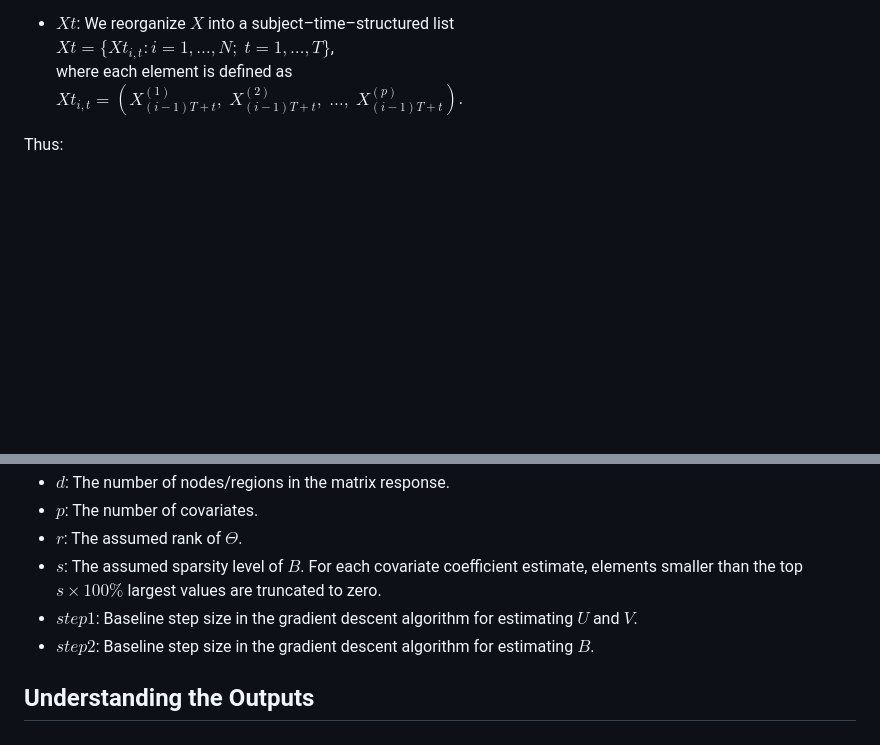
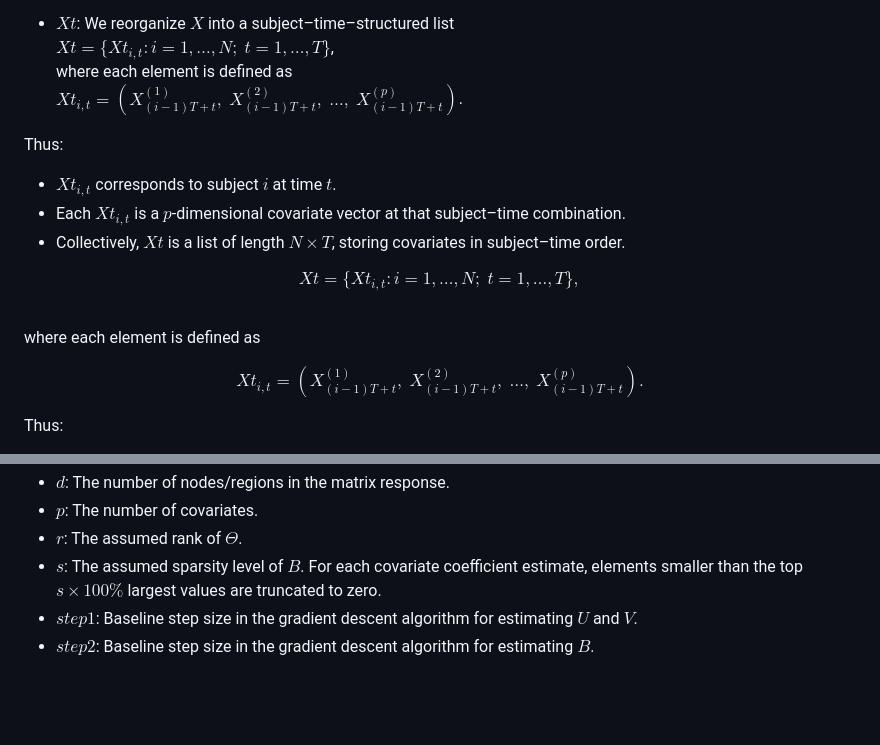
Before and after one commit to Zhentao20/MR_GLMM, a Markdown page: README.md, 2 parts joined by grey strips. Rendered like a GitHub page; blank space fills up the shorter version.

Commit message:
Xt description updated

```diff
--- a/README.md
+++ b/README.md
@@ -35,6 +35,16 @@ where setting $T=5$, $A[[i]]$ contains all the matrices for subject $i$. Each el
 $Xt = \{ Xt_{i,t} : i=1,\ldots,N;\; t=1,\ldots,T \}$,
 where each element is defined as
 $Xt_{i,t} = ( X^{(1)}_{(i-1)T+t}, \; X^{(2)}_{(i-1)T+t}, \; \ldots, \; X^{(p)}_{(i-1)T+t} )$.
+
+Thus:
+- $Xt_{i,t}$ corresponds to subject $i$ at time $t$.
+- Each $Xt_{i,t}$ is a $p$-dimensional covariate vector at that subject–time combination.
+- Collectively, $Xt$ is a list of length $N \times T$, storing covariates in subject–time order.
+
+$$Xt = \{ Xt_{i,t} : i=1,\ldots,N;\; t=1,\ldots,T \},$$
+where each element is defined as
+
+$$Xt_{i,t} = ( X^{(1)}_{(i-1)T+t}, \; X^{(2)}_{(i-1)T+t}, \; \ldots, \; X^{(p)}_{(i-1)T+t} ).$$
 
 Thus:
 - $Xt_{i,t}$ corresponds to subject $i$ at time $t$.
@@ -80,8 +90,6 @@ where setting $T=5$, $Xt$ is a list of length $N \times T$. Each element $Xt_{i,
 * $d$: The number of nodes/regions in the matrix response.
 * $p$: The number of covariates.
 * $r$: The assumed rank of $\Theta$.
-* $s$: The assumed sparsity level of $B$. For each covariate coefficient estimate, elements smaller than the top $s \times 100\%$ largest values are truncated to zero.
+* $s$: The assumed sparsity level of $B$. For each covariate coefficient estimate, elements smaller than the top $s \times 100\text{\%}$ largest values are truncated to zero.
 * $step1$: Baseline step size in the gradient descent algorithm for estimating $U$ and $V$.
 * $step2$: Baseline step size in the gradient descent algorithm for estimating $B$.
-
-## Understanding the Outputs
```
